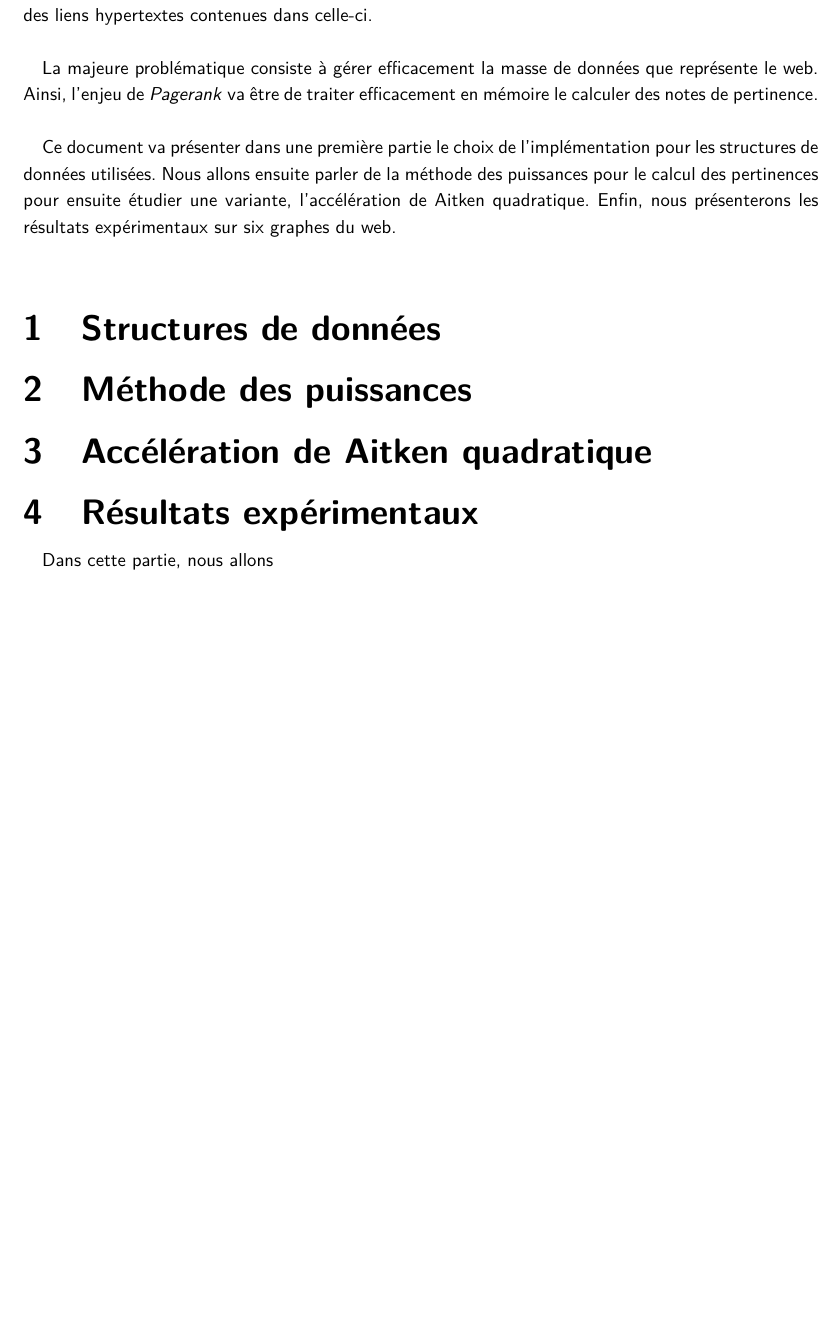
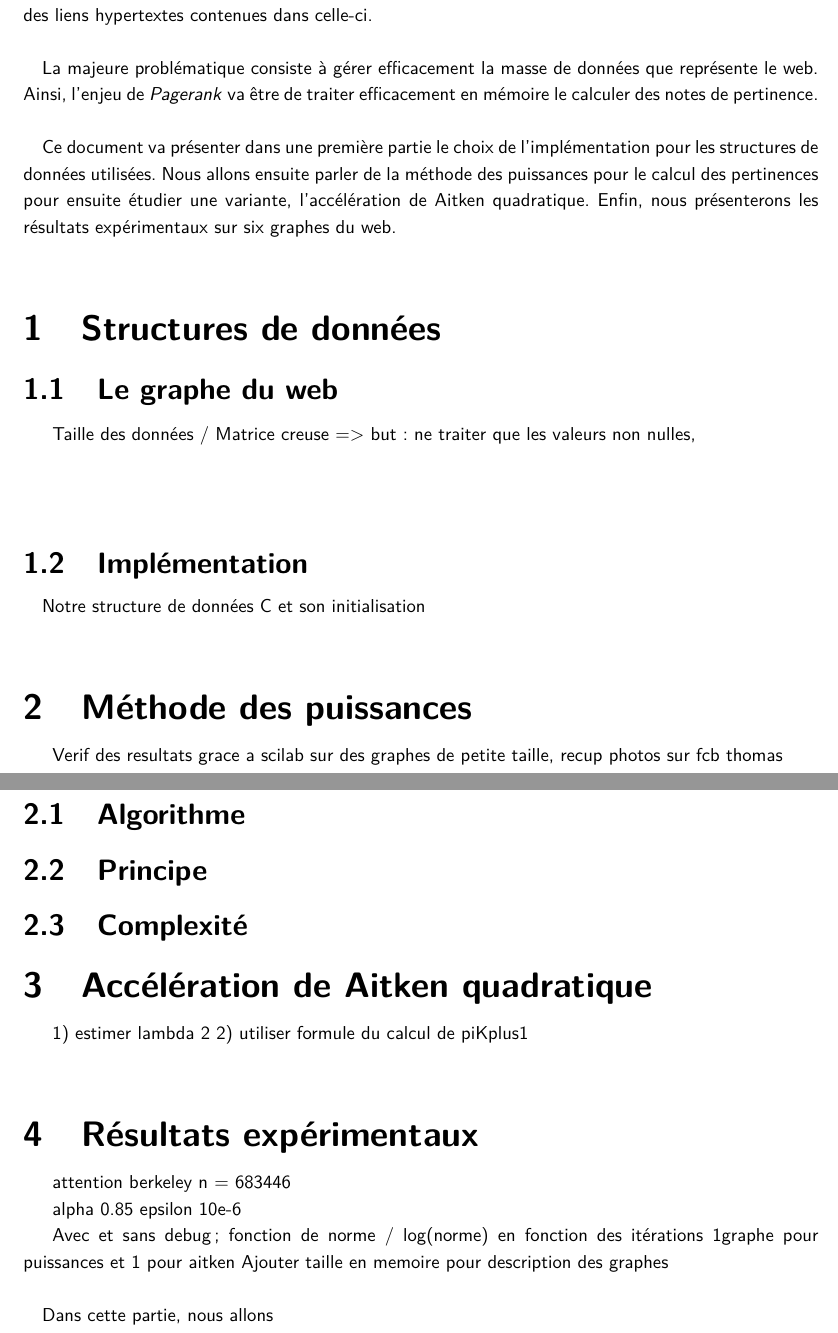
Before and after one commit to Sonny-Klotz/Pagerank, a LaTeX document (Docs/texRapport/Rapport.tex, which reads Docs/texRapport/Aitken.tex, Docs/texRapport/Bilan.tex, Docs/texRapport/Donnees.tex): part of page 3 of 3 before the commit and two parts of pages 3 and 4 of 4 after it, the two joined at a grey line, cut so that both start at the same text, the shorter picture padded with empty space. Compiled offline with pdfLaTeX.

Commit message:
Puissances Fini // Aitken Maj

```diff
--- a/Docs/texRapport/Aitken.tex
+++ b/Docs/texRapport/Aitken.tex
@@ -1 +1,4 @@
 \section{Accélération de Aitken quadratique}
+
+	1) estimer lambda 2
+	2) utiliser formule du calcul de piKplus1
--- a/Docs/texRapport/Bilan.tex
+++ b/Docs/texRapport/Bilan.tex
@@ -1,3 +1,11 @@
 \section{Résultats expérimentaux}
 
+	attention berkeley n = 683446
+
+	alpha 0.85 epsilon 10e-6
+
+	Avec et sans debug; fonction de norme / log(norme) en fonction des itérations
+	1graphe pour puissances et 1 pour aitken
+	Ajouter taille en memoire pour description des graphes
+
 	\paragraph{}Dans cette partie, nous allons
--- a/Docs/texRapport/Donnees.tex
+++ b/Docs/texRapport/Donnees.tex
@@ -1 +1,10 @@
 \section{Structures de données}
+
+	\subsection{Le graphe du web}
+
+		Taille des données / Matrice creuse => but : ne traiter que les valeurs non nulles,
+		\paragraph{}
+
+	\subsection{Implémentation}
+
+		\paragraph{}Notre structure de données C et son initialisation
--- a/Docs/texRapport/Puissances.tex
+++ b/Docs/texRapport/Puissances.tex
@@ -1 +1,6 @@
 \section{Méthode des puissances}
+	Verif des resultats grace a scilab sur des graphes de petite taille, recup photos sur fcb thomas
+
+	\subsection{Algorithme}
+	\subsection{Principe}
+	\subsection{Complexité}
```
Also changed, not shown: App/Makefile, README.md, 8 other files.
